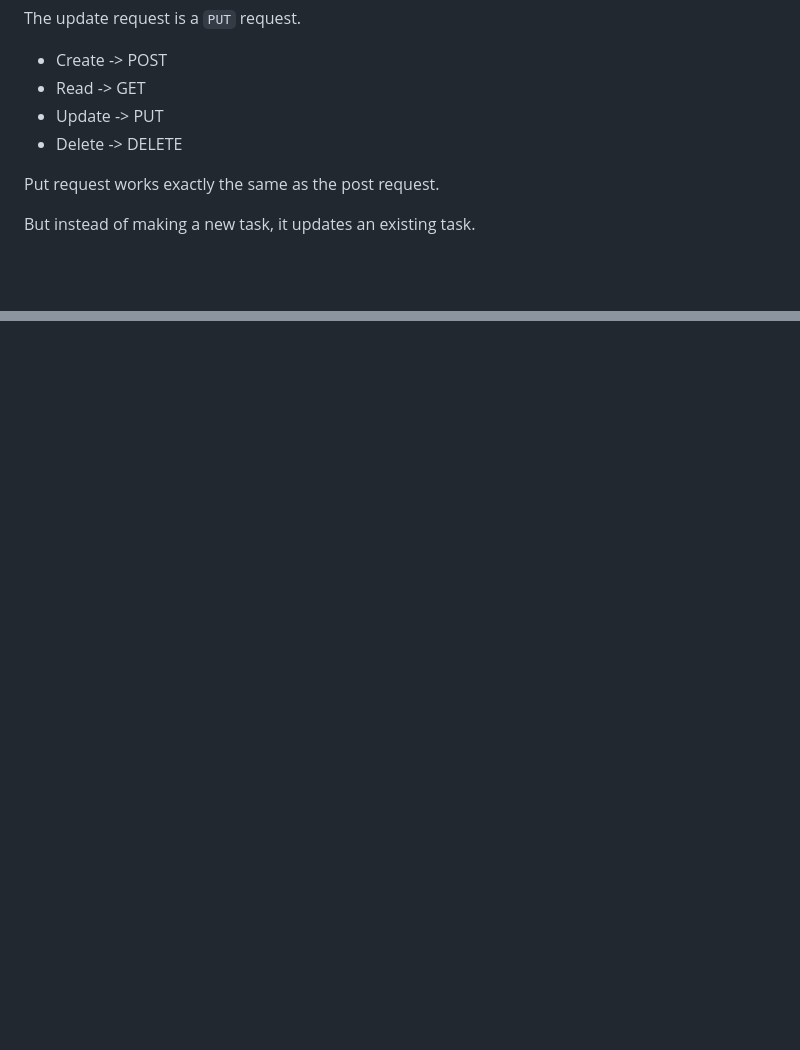
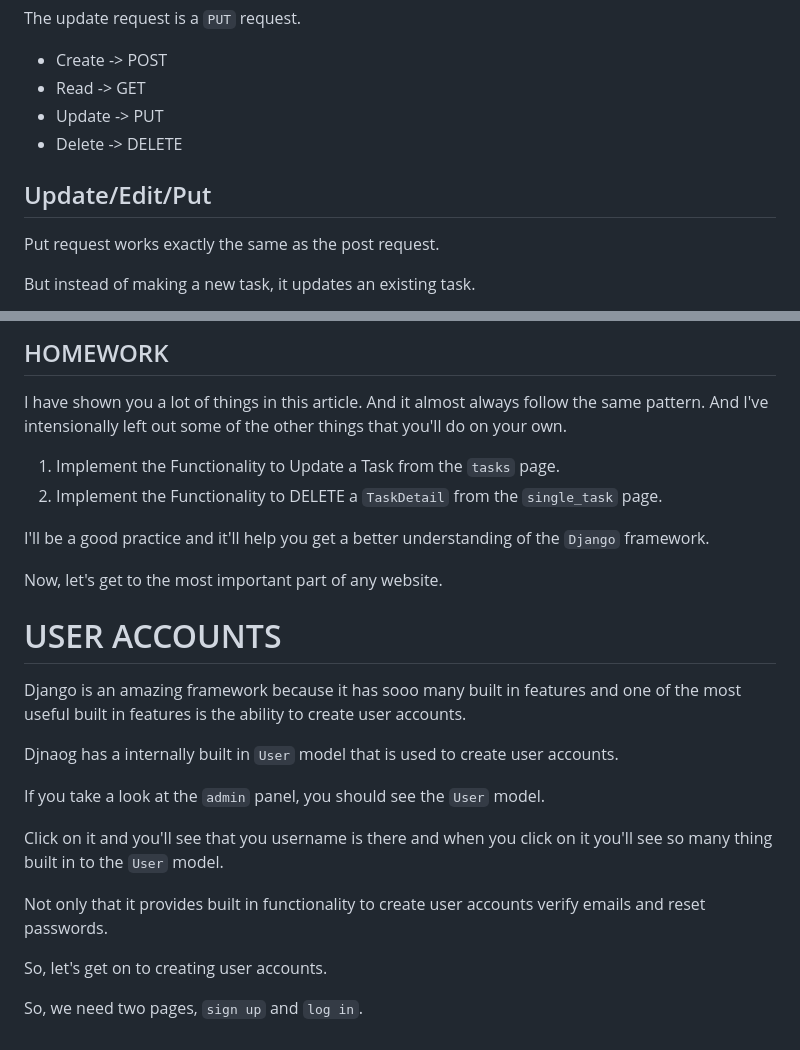
Before and after one commit to RishatTalukder/Django_ToDo, a Markdown page: docs/readme.md, 2 parts joined by grey strips. Drawn GitHub-style; blank space fills up the shorter version.

```diff
--- a/docs/readme.md
+++ b/docs/readme.md
@@ -2041,6 +2041,8 @@ The update request is a `PUT` request.
 - Update -> PUT
 - Delete -> DELETE
 
+## Update/Edit/Put
+
 Put request works exactly the same as the post request.
 
 But instead of making a new task, it updates an existing task.
@@ -2260,0 +2391,26 @@ And successfully updated the task details.
+## HOMEWORK
+
+I have shown you a lot of things in this article. And it almost always follow the same pattern. And I've intensionally left out some of the other things that you'll do on your own.
+
+1. Implement the Functionality to Update a Task from the `tasks` page.
+2. Implement the Functionality to DELETE a `TaskDetail` from the `single_task` page.
+
+I'll be a good practice and it'll help you get a better understanding of the `Django` framework.
+
+Now, let's get to the most important part of any website.
+
+# USER ACCOUNTS
+
+Django is an amazing framework because it has sooo many built in features and one of the most useful built in features is the ability to create user accounts.
+
+Djnaog has a internally built in `User` model that is used to create user accounts.
+
+If you take a look at the `admin` panel, you should see the `User` model.
+
+Click on it and you'll see that you username is there and when you click on it you'll see so many thing built in to the `User` model.
+
+Not only that it provides built in functionality to create user accounts verify emails and reset passwords.
+
+So, let's get on to creating user accounts.
+
+So, we need two pages, `sign up` and `log in`.
```
Also changed, not shown: other parts of docs/readme.md (+128 -0 lines), docs/image-33.png (added), docs/image-34.png (added), 4 other files.
